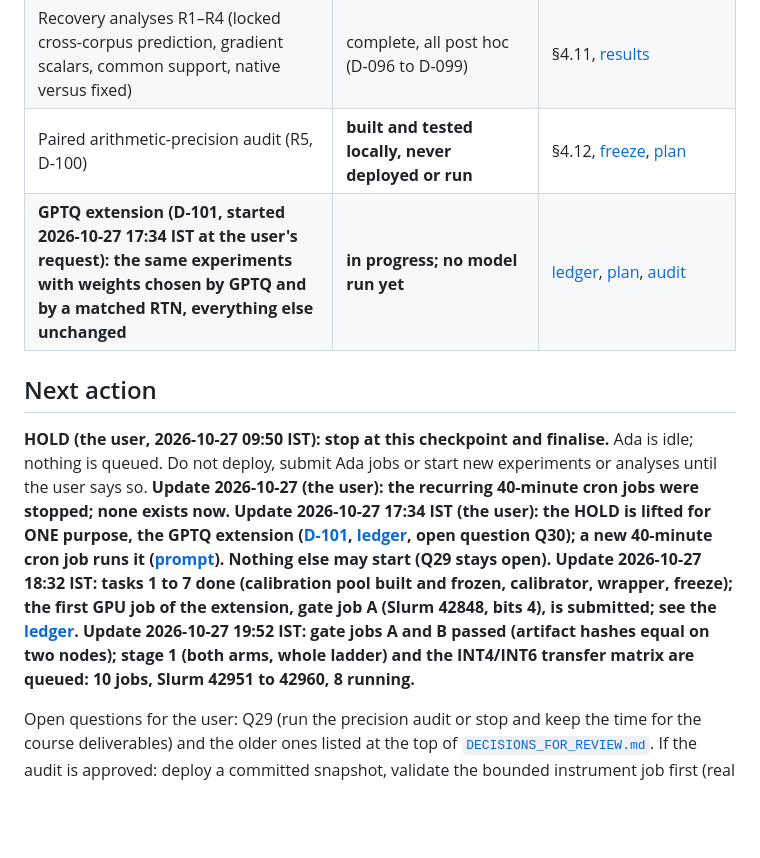
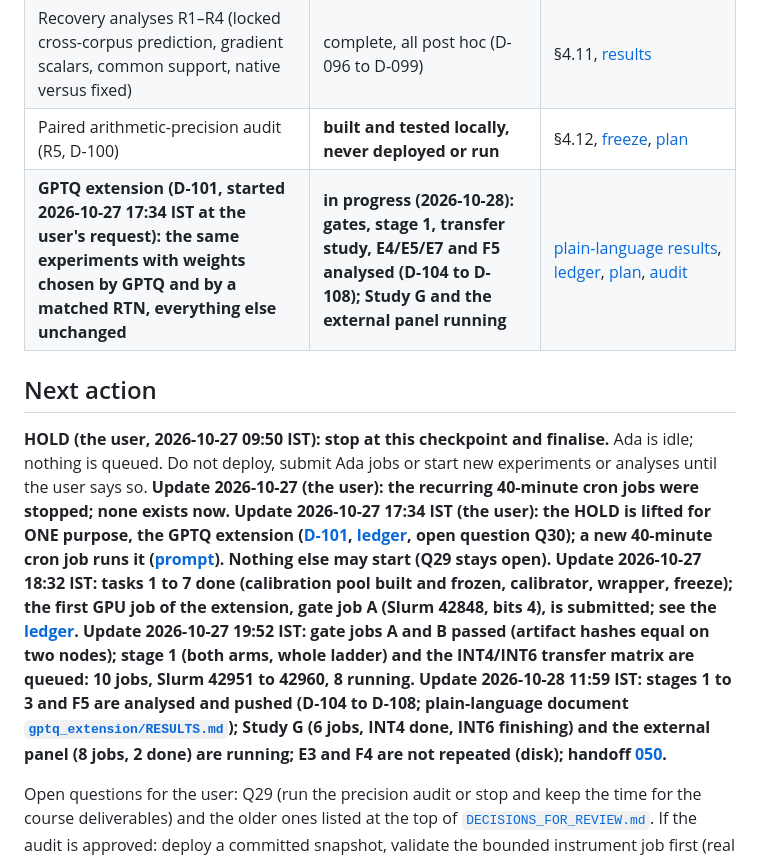
Before and after one commit to TH4KUR/always-late, a Markdown page: reports/CURRENT_STATUS.md, the part around the change. Drawn GitHub-style; blank space fills up the shorter version.

Commit message:
GPTQ extension: handoff 050, current-status update (F5 done, Study G and external panel running)
Co-Authored-By: Claude Sonnet 5.5 <noreply@anthropic.com>

```diff
--- a/reports/CURRENT_STATUS.md
+++ b/reports/CURRENT_STATUS.md
@@ -13,11 +13,11 @@ Updated 2026-10-27 14:34 IST (documentation cleanup requested by the user). This
 | Intervention transfer, main (27 languages) and external (Wikipedia, six languages) | analysed once under the pre-set rules: UTILITY **not met** (main, D-094), **met** (external, D-095) | §4.10, [main](intervention_transfer/results/main/README.md), [external](intervention_transfer/results/external/README.md) |
 | Recovery analyses R1–R4 (locked cross-corpus prediction, gradient scalars, common support, native versus fixed) | complete, all post hoc (D-096 to D-099) | §4.11, [results](intervention_transfer/results/recovery/README.md) |
 | Paired arithmetic-precision audit (R5, D-100) | **built and tested locally, never deployed or run** | §4.12, [freeze](intervention_transfer/precision_audit_freeze.json), [plan](../docs/superpowers/plans/2026-10-27-precision-audit-task2-implementation.md) |
-| **GPTQ extension (D-101, started 2026-10-27 17:34 IST at the user's request): the same experiments with weights chosen by GPTQ and by a matched RTN, everything else unchanged** | **in progress; no model run yet** | [ledger](gptq_extension/STATUS.md), [plan](../docs/superpowers/plans/2026-10-27-gptq-matched-comparison.md), [audit](quantization_gptq_audit_2026-10-27.md) |
+| **GPTQ extension (D-101, started 2026-10-27 17:34 IST at the user's request): the same experiments with weights chosen by GPTQ and by a matched RTN, everything else unchanged** | **in progress (2026-10-28): gates, stage 1, transfer study, E4/E5/E7 and F5 analysed (D-104 to D-108); Study G and the external panel running** | [plain-language results](gptq_extension/RESULTS.md), [ledger](gptq_extension/STATUS.md), [plan](../docs/superpowers/plans/2026-10-27-gptq-matched-comparison.md), [audit](quantization_gptq_audit_2026-10-27.md) |
 
 ## Next action
 
-**HOLD (the user, 2026-10-27 09:50 IST): stop at this checkpoint and finalise.** Ada is idle; nothing is queued. Do not deploy, submit Ada jobs or start new experiments or analyses until the user says so. **Update 2026-10-27 (the user): the recurring 40-minute cron jobs were stopped; none exists now.** **Update 2026-10-27 17:34 IST (the user): the HOLD is lifted for ONE purpose, the GPTQ extension ([D-101](decisions_and_anomalies.md), [ledger](gptq_extension/STATUS.md), open question Q30); a new 40-minute cron job runs it ([prompt](gptq_extension/cron_prompt.md)). Nothing else may start (Q29 stays open).** **Update 2026-10-27 18:32 IST: tasks 1 to 7 done (calibration pool built and frozen, calibrator, wrapper, freeze); the first GPU job of the extension, gate job A (Slurm 42848, bits 4), is submitted; see the [ledger](gptq_extension/STATUS.md).** **Update 2026-10-27 19:52 IST: gate jobs A and B passed (artifact hashes equal on two nodes); stage 1 (both arms, whole ladder) and the INT4/INT6 transfer matrix are queued: 10 jobs, Slurm 42951 to 42960, 8 running.**
+**HOLD (the user, 2026-10-27 09:50 IST): stop at this checkpoint and finalise.** Ada is idle; nothing is queued. Do not deploy, submit Ada jobs or start new experiments or analyses until the user says so. **Update 2026-10-27 (the user): the recurring 40-minute cron jobs were stopped; none exists now.** **Update 2026-10-27 17:34 IST (the user): the HOLD is lifted for ONE purpose, the GPTQ extension ([D-101](decisions_and_anomalies.md), [ledger](gptq_extension/STATUS.md), open question Q30); a new 40-minute cron job runs it ([prompt](gptq_extension/cron_prompt.md)). Nothing else may start (Q29 stays open).** **Update 2026-10-27 18:32 IST: tasks 1 to 7 done (calibration pool built and frozen, calibrator, wrapper, freeze); the first GPU job of the extension, gate job A (Slurm 42848, bits 4), is submitted; see the [ledger](gptq_extension/STATUS.md).** **Update 2026-10-27 19:52 IST: gate jobs A and B passed (artifact hashes equal on two nodes); stage 1 (both arms, whole ladder) and the INT4/INT6 transfer matrix are queued: 10 jobs, Slurm 42951 to 42960, 8 running.** **Update 2026-10-28 11:59 IST: stages 1 to 3 and F5 are analysed and pushed (D-104 to D-108; plain-language document [`gptq_extension/RESULTS.md`](gptq_extension/RESULTS.md)); Study G (6 jobs, INT4 done, INT6 finishing) and the external panel (8 jobs, 2 done) are running; E3 and F4 are not repeated (disk); handoff [050](handoffs/050-2026-10-28-gptq-stages-1-3-and-f5-done-study-g-external-running.md).**
 
 Open questions for the user: Q29 (run the precision audit or stop and keep the time for the course deliverables) and the older ones listed at the top of [`DECISIONS_FOR_REVIEW.md`](../DECISIONS_FOR_REVIEW.md). If the audit is approved: deploy a committed snapshot, validate the bounded instrument job first (real GPU, all gates, dtype checks, runtime and memory), only then the frozen 128-feature / 512-pair run, analysed by revision R5 ([handoff 045](handoffs/045-2026-10-27-external-panel-analysed-report-deck-final-recovery-plan-next.md)).
 
```
Also changed, not shown: reports/handoffs/050-2026-10-28-gptq-stages-1-3-and-f5-done-study-g-external-running.md (added, +38 -0 lines).
